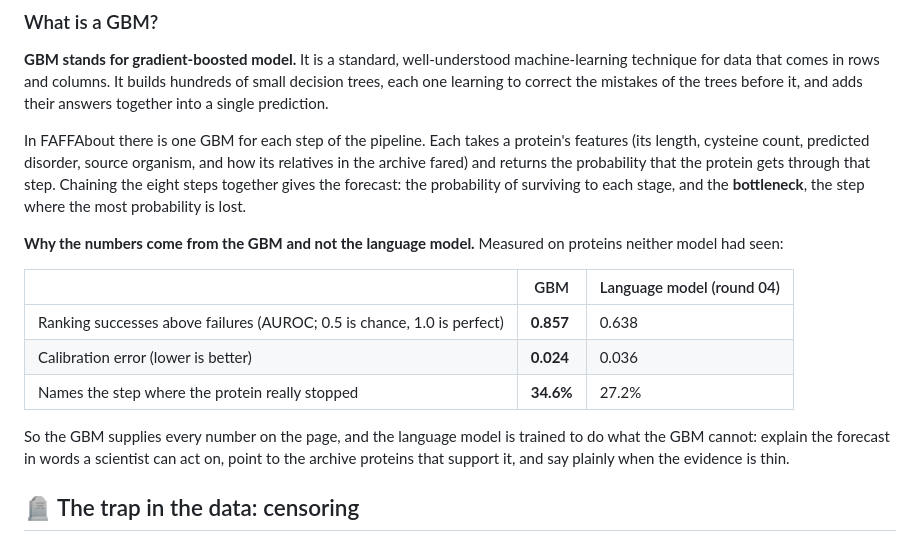
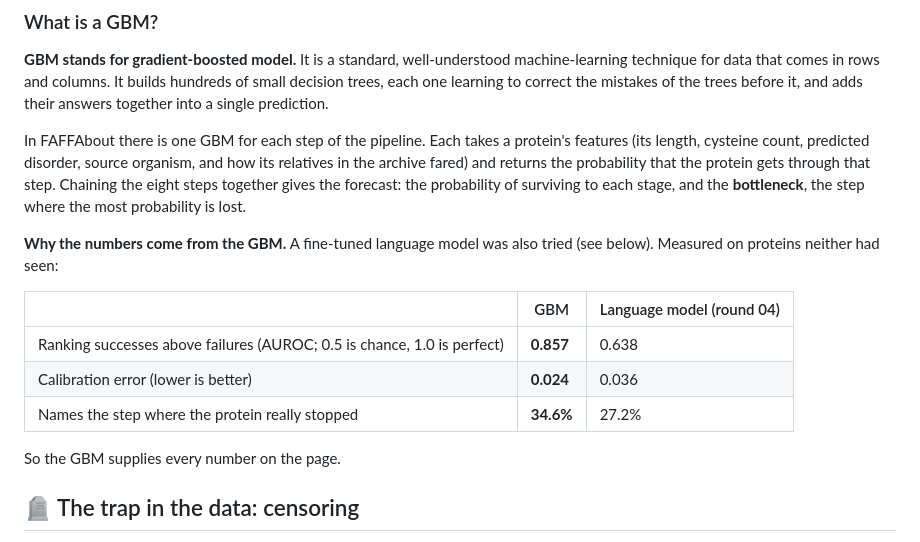
Before and after one commit to bellcheddar/FAFFAbout, a Markdown page: README.md, the part around one of its changes. Drawn GitHub-style.

```diff
--- a/README.md
+++ b/README.md
@@ -51,7 +48,7 @@ FAFFAbout combines two kinds of model, each doing the job it is good at.
 
 In FAFFAbout there is one GBM for each step of the pipeline. Each takes a protein's features (its length, cysteine count, predicted disorder, source organism, and how its relatives in the archive fared) and returns the probability that the protein gets through that step. Chaining the eight steps together gives the forecast: the probability of surviving to each stage, and the **bottleneck**, the step where the most probability is lost.
 
-**Why the numbers come from the GBM and not the language model.** Measured on proteins neither model had seen:
+**Why the numbers come from the GBM.** A fine-tuned language model was also tried (see below). Measured on proteins neither had seen:
 
 | | GBM | Language model (round 04) |
 |---|---|---|
@@ -59,7 +56,7 @@ In FAFFAbout there is one GBM for each step of the pipeline. Each takes a protei
 | Calibration error (lower is better) | **0.024** | 0.036 |
 | Names the step where the protein really stopped | **34.6%** | 27.2% |
 
-So the GBM supplies every number on the page, and the language model is trained to do what the GBM cannot: explain the forecast in words a scientist can act on, point to the archive proteins that support it, and say plainly when the evidence is thin.
+So the GBM supplies every number on the page.
 
 ## 🪦 The trap in the data: censoring
 
```
Also changed, not shown: other parts of README.md (+17 -24 lines), PROJECT_PLAN.md (+1 -0 lines), docs/screenshots/rig.png, 4 other files.
